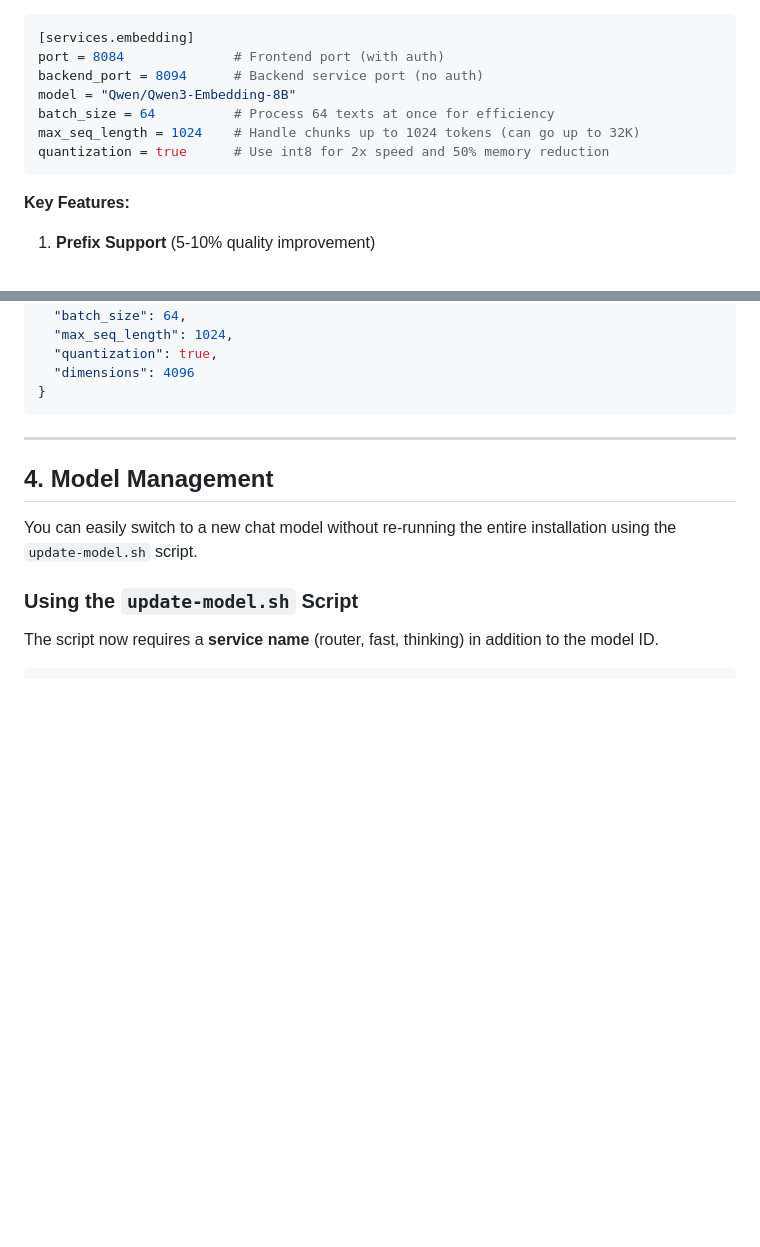
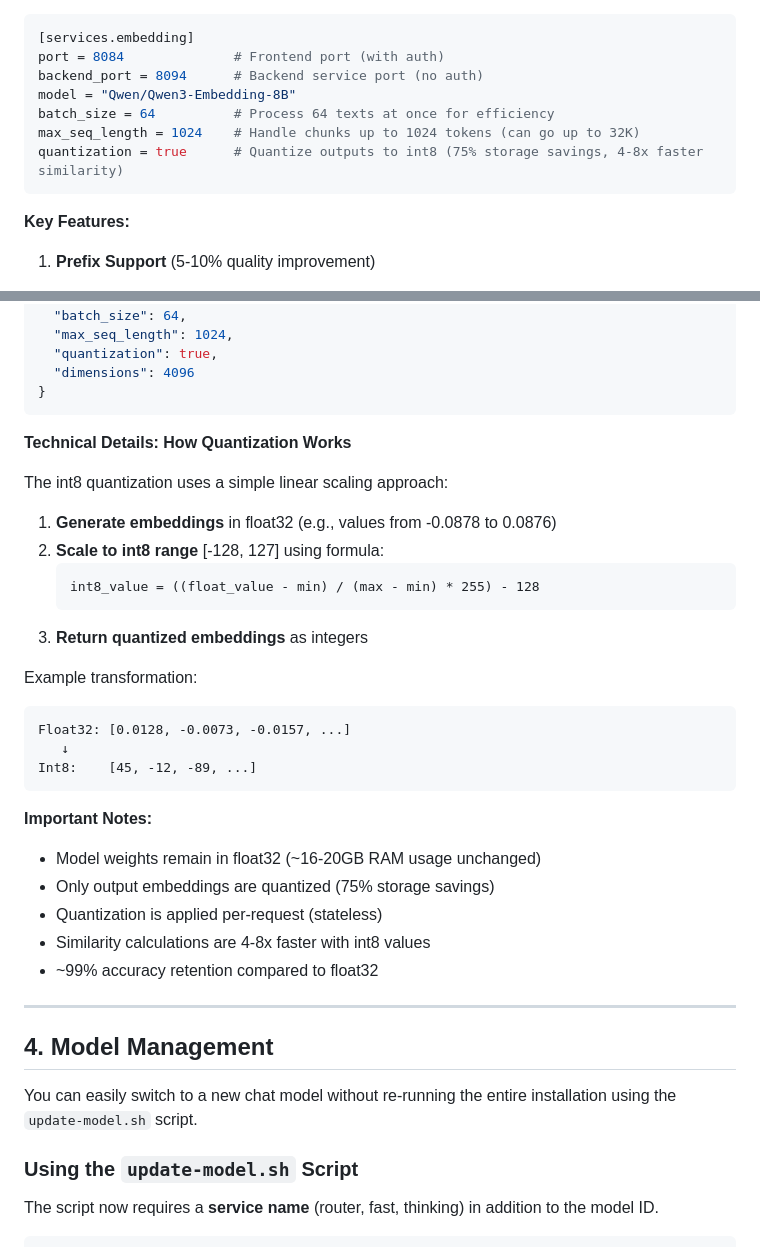
Before and after one commit to JussaMouse/mlx-box, a Markdown page: README.md, 2 parts joined by grey strips. Rendered like a GitHub page; blank space fills up the shorter version.

Commit message:
docs(embedding): update README with accurate quantization details
Updates:
- Clarify quantization comment in config (storage savings, not model memory)
- Add technical section explaining how int8 quantization works
- Include formula and example transformation
- Emphasize that model weights stay in float32 (RAM unchanged)
- Explain benefits: 75% storage savings, 4-8x faster similarity

This reflects the actual implementation: manual linear scaling
quantization of output embeddings, not model weight quantization.

Co-Authored-By: Claude Sonnet 4.5 <noreply@anthropic.com>

````diff
--- a/README.md
+++ b/README.md
@@ -216,7 +216,7 @@ backend_port = 8094      # Backend service port (no auth)
 model = "Qwen/Qwen3-Embedding-8B"
 batch_size = 64          # Process 64 texts at once for efficiency
 max_seq_length = 1024    # Handle chunks up to 1024 tokens (can go up to 32K)
-quantization = true      # Use int8 for 2x speed and 50% memory reduction
+quantization = true      # Quantize outputs to int8 (75% storage savings, 4-8x faster similarity)
 ```
 
 **Key Features:**
@@ -311,6 +311,31 @@ Returns:
   "dimensions": 4096
 }
 ```
+
+**Technical Details: How Quantization Works**
+
+The int8 quantization uses a simple linear scaling approach:
+
+1. **Generate embeddings** in float32 (e.g., values from -0.0878 to 0.0876)
+2. **Scale to int8 range** [-128, 127] using formula:
+   ```
+   int8_value = ((float_value - min) / (max - min) * 255) - 128
+   ```
+3. **Return quantized embeddings** as integers
+
+Example transformation:
+```
+Float32: [0.0128, -0.0073, -0.0157, ...]
+   ↓
+Int8:    [45, -12, -89, ...]
+```
+
+**Important Notes:**
+- Model weights remain in float32 (~16-20GB RAM usage unchanged)
+- Only output embeddings are quantized (75% storage savings)
+- Quantization is applied per-request (stateless)
+- Similarity calculations are 4-8x faster with int8 values
+- ~99% accuracy retention compared to float32
 
 ---
 
````
